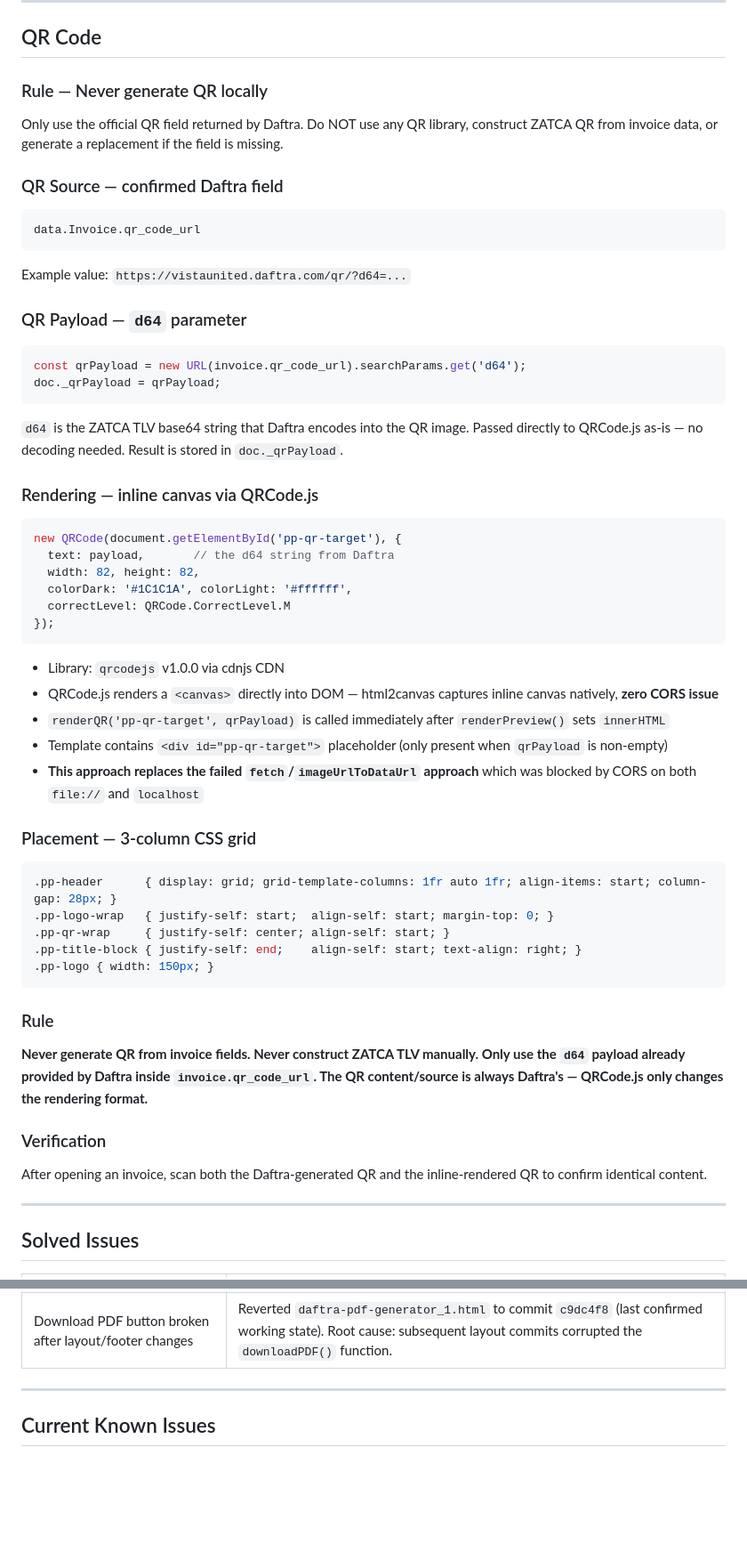
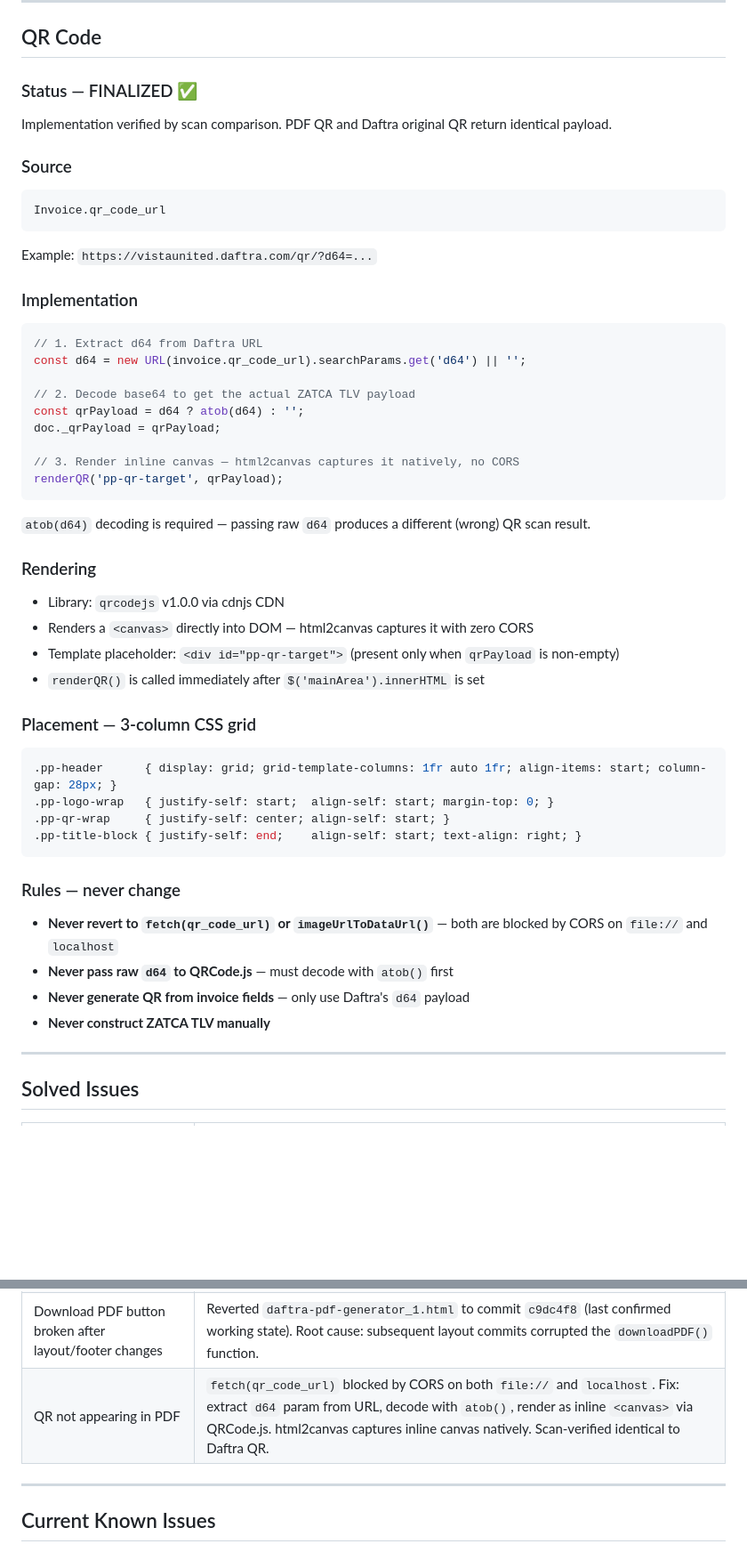
Before and after one commit to hellye-star/daftra-pdf-generator, a Markdown page: CLAUDE_CONTEXT.md, 2 parts joined by grey strips. Shown at 89% size. Rendered like a GitHub page; blank space fills up the shorter version.

Commit message:
CLAUDE_CONTEXT: mark QR implementation finalized, verified by scan
- QR section rewritten: source, decode step, rendering, rules
- atob() decode requirement documented (raw d64 gives wrong QR)
- CORS approaches marked as retired (never revert)
- Solved Issues updated with QR fix entry

Co-Authored-By: Claude Sonnet 4.6 <noreply@anthropic.com>

````diff
--- a/CLAUDE_CONTEXT.md
+++ b/CLAUDE_CONTEXT.md
@@ -153,36 +153,35 @@ To regenerate the base64: `base64 -w 0 logo.png` then prefix with `data:[embedde
 
 ## QR Code
 
-### Rule — Never generate QR locally
-Only use the official QR field returned by Daftra. Do NOT use any QR library, construct ZATCA QR from invoice data, or generate a replacement if the field is missing.
+### Status — FINALIZED ✅
+Implementation verified by scan comparison. PDF QR and Daftra original QR return identical payload.
 
-### QR Source — confirmed Daftra field
+### Source
 ```
-data.Invoice.qr_code_url
+Invoice.qr_code_url
 ```
-Example value: `https://vistaunited.daftra.com/qr/?d64=...`
+Example: `https://vistaunited.daftra.com/qr/?d64=...`
 
-### QR Payload — `d64` parameter
+### Implementation
 ```js
-const qrPayload = new URL(invoice.qr_code_url).searchParams.get('d64');
+// 1. Extract d64 from Daftra URL
+const d64 = new URL(invoice.qr_code_url).searchParams.get('d64') || '';
+
+// 2. Decode base64 to get the actual ZATCA TLV payload
+const qrPayload = d64 ? atob(d64) : '';
 doc._qrPayload = qrPayload;
+
+// 3. Render inline canvas — html2canvas captures it natively, no CORS
+renderQR('pp-qr-target', qrPayload);
 ```
-`d64` is the ZATCA TLV base64 string that Daftra encodes into the QR image. Passed directly to QRCode.js as-is — no decoding needed. Result is stored in `doc._qrPayload`.
 
-### Rendering — inline canvas via QRCode.js
-```js
-new QRCode(document.getElementById('pp-qr-target'), {
-  text: payload,       // the d64 string from Daftra
-  width: 82, height: 82,
-  colorDark: '#1C1C1A', colorLight: '#ffffff',
-  correctLevel: QRCode.CorrectLevel.M
-});
-```
+`atob(d64)` decoding is required — passing raw `d64` produces a different (wrong) QR scan result.
+
+### Rendering
 - Library: `qrcodejs` v1.0.0 via cdnjs CDN
-- QRCode.js renders a `<canvas>` directly into DOM — html2canvas captures inline canvas natively, **zero CORS issue**
-- `renderQR('pp-qr-target', qrPayload)` is called immediately after `renderPreview()` sets `innerHTML`
-- Template contains `<div id="pp-qr-target">` placeholder (only present when `qrPayload` is non-empty)
-- **This approach replaces the failed `fetch`/`imageUrlToDataUrl` approach** which was blocked by CORS on both `file://` and `localhost`
+- Renders a `<canvas>` directly into DOM — html2canvas captures it with zero CORS
+- Template placeholder: `<div id="pp-qr-target">` (present only when `qrPayload` is non-empty)
+- `renderQR()` is called immediately after `$('mainArea').innerHTML` is set
 
 ### Placement — 3-column CSS grid
 ```css
@@ -190,14 +189,13 @@ new QRCode(document.getElementById('pp-qr-target'), {
 .pp-logo-wrap   { justify-self: start;  align-self: start; margin-top: 0; }
 .pp-qr-wrap     { justify-self: center; align-self: start; }
 .pp-title-block { justify-self: end;    align-self: start; text-align: right; }
-.pp-logo { width: 150px; }
 ```
 
-### Rule
-**Never generate QR from invoice fields. Never construct ZATCA TLV manually. Only use the `d64` payload already provided by Daftra inside `invoice.qr_code_url`. The QR content/source is always Daftra's — QRCode.js only changes the rendering format.**
-
-### Verification
-After opening an invoice, scan both the Daftra-generated QR and the inline-rendered QR to confirm identical content.
+### Rules — never change
+- **Never revert to `fetch(qr_code_url)` or `imageUrlToDataUrl()`** — both are blocked by CORS on `file://` and `localhost`
+- **Never pass raw `d64` to QRCode.js** — must decode with `atob()` first
+- **Never generate QR from invoice fields** — only use Daftra's `d64` payload
+- **Never construct ZATCA TLV manually**
 
 ---
 
@@ -216,6 +214,7 @@ After opening an invoice, scan both the Daftra-generated QR and the inline-rende
 | Arabic headings misaligned | Removed `direction: rtl` from label container; Arabic now left-aligned matching English |
 | Summary block splitting across pages | `page-break-inside: avoid` on `.pp-summary-block` and `.pp-totals` |
 | Download PDF button broken after layout/footer changes | Reverted `daftra-pdf-generator_1.html` to commit `c9dc4f8` (last confirmed working state). Root cause: subsequent layout commits corrupted the `downloadPDF()` function. |
+| QR not appearing in PDF | `fetch(qr_code_url)` blocked by CORS on both `file://` and `localhost`. Fix: extract `d64` param from URL, decode with `atob()`, render as inline `<canvas>` via QRCode.js. html2canvas captures inline canvas natively. Scan-verified identical to Daftra QR. |
 
 ---
 
````
